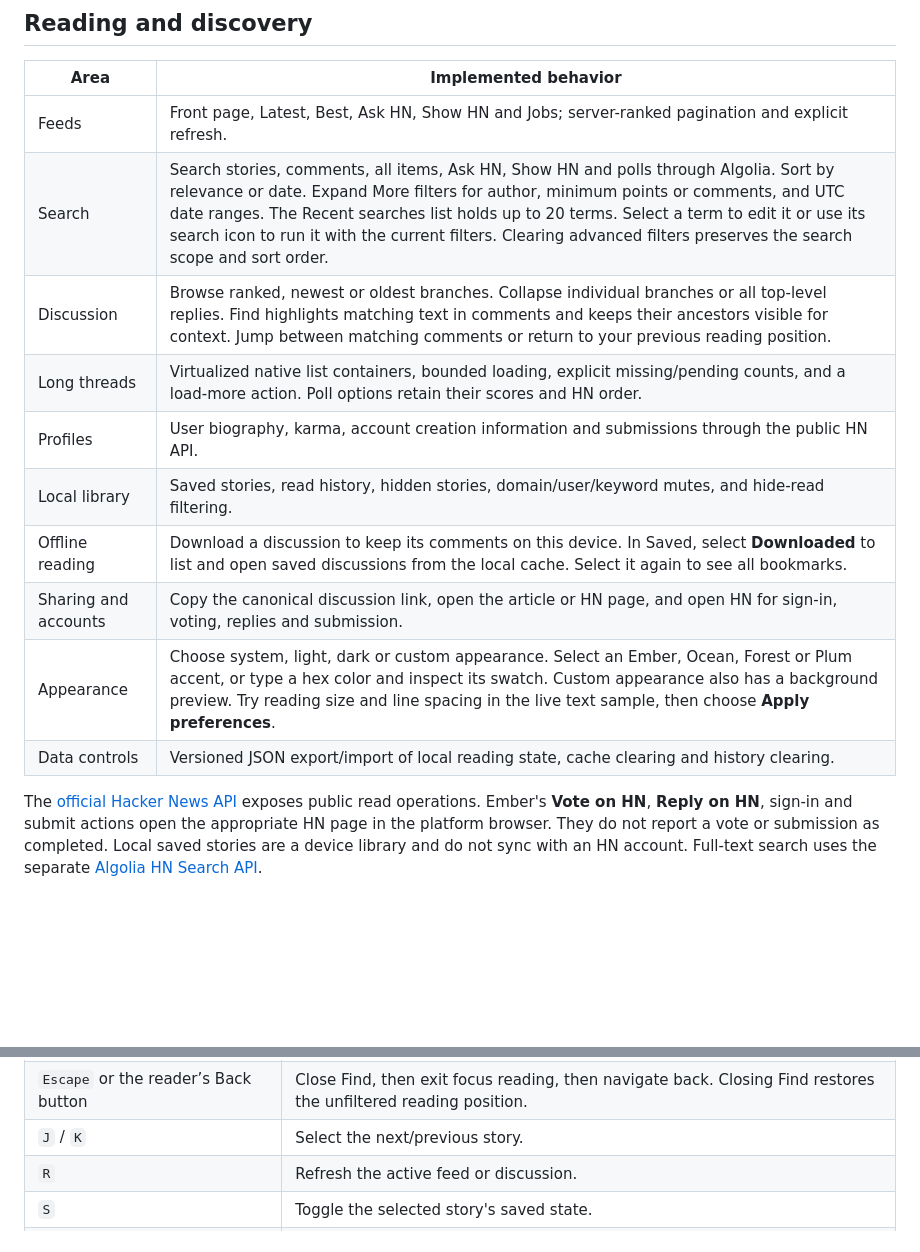
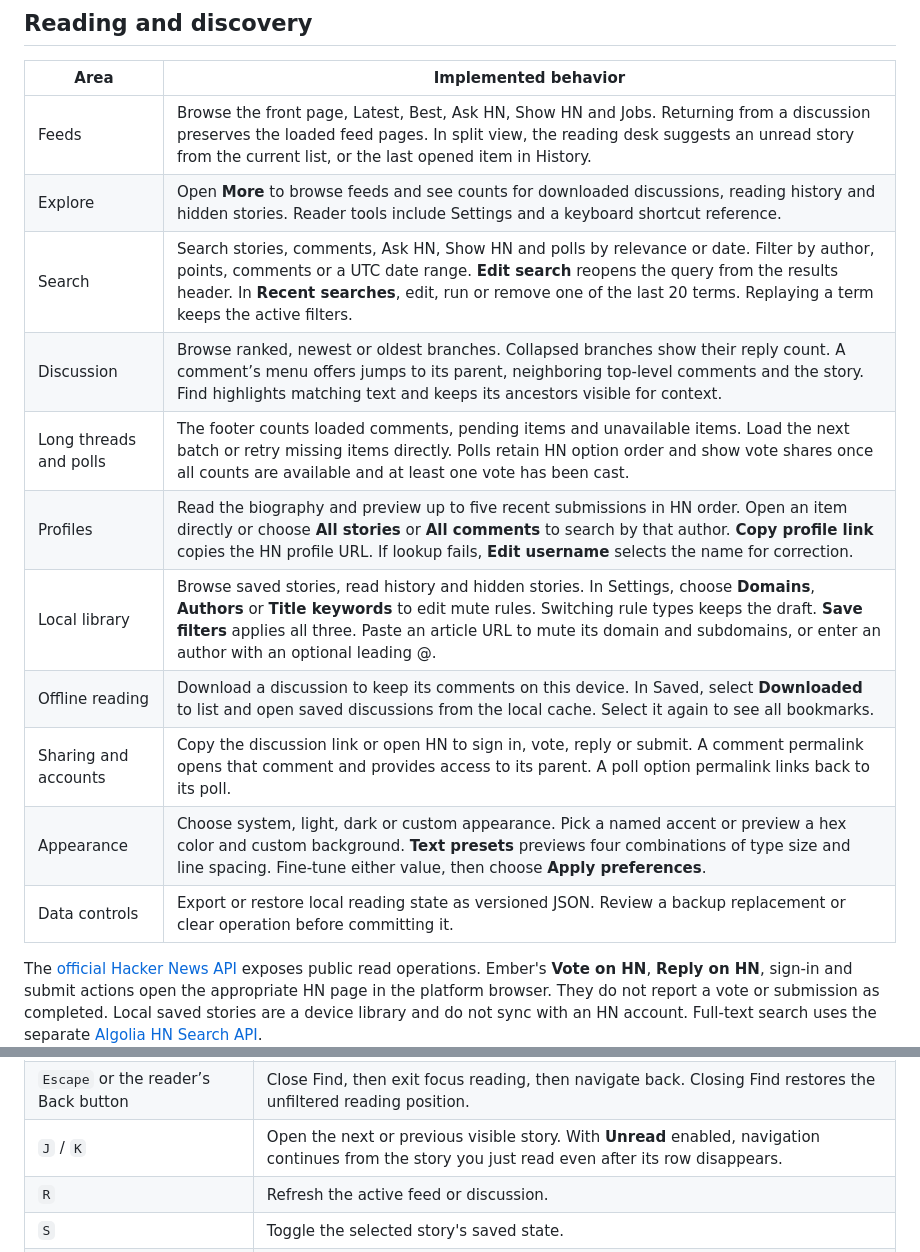
Before and after one commit to FerroUI/Ember, a Markdown page: docs/ember.md, 2 parts joined by grey strips. Drawn GitHub-style; blank space fills up the shorter version.

Commit message:
Update the reader guide for navigation, discovery and reading controls

```diff
--- a/docs/ember.md
+++ b/docs/ember.md
@@ -30,16 +30,17 @@ The focus view keeps the discussion in a centered column as the window grows. Th
 
 | Area | Implemented behavior |
 | --- | --- |
-| Feeds | Front page, Latest, Best, Ask HN, Show HN and Jobs; server-ranked pagination and explicit refresh. |
-| Search | Search stories, comments, all items, Ask HN, Show HN and polls through Algolia. Sort by relevance or date. Expand More filters for author, minimum points or comments, and UTC date ranges. The Recent searches list holds up to 20 terms. Select a term to edit it or use its search icon to run it with the current filters. Clearing advanced filters preserves the search scope and sort order. |
-| Discussion | Browse ranked, newest or oldest branches. Collapse individual branches or all top-level replies. Find highlights matching text in comments and keeps their ancestors visible for context. Jump between matching comments or return to your previous reading position. |
-| Long threads | Virtualized native list containers, bounded loading, explicit missing/pending counts, and a load-more action. Poll options retain their scores and HN order. |
-| Profiles | User biography, karma, account creation information and submissions through the public HN API. |
-| Local library | Saved stories, read history, hidden stories, domain/user/keyword mutes, and hide-read filtering. |
+| Feeds | Browse the front page, Latest, Best, Ask HN, Show HN and Jobs. Returning from a discussion preserves the loaded feed pages. In split view, the reading desk suggests an unread story from the current list, or the last opened item in History. |
+| Explore | Open **More** to browse feeds and see counts for downloaded discussions, reading history and hidden stories. Reader tools include Settings and a keyboard shortcut reference. |
+| Search | Search stories, comments, Ask HN, Show HN and polls by relevance or date. Filter by author, points, comments or a UTC date range. **Edit search** reopens the query from the results header. In **Recent searches**, edit, run or remove one of the last 20 terms. Replaying a term keeps the active filters. |
+| Discussion | Browse ranked, newest or oldest branches. Collapsed branches show their reply count. A comment’s menu offers jumps to its parent, neighboring top-level comments and the story. Find highlights matching text and keeps its ancestors visible for context. |
+| Long threads and polls | The footer counts loaded comments, pending items and unavailable items. Load the next batch or retry missing items directly. Polls retain HN option order and show vote shares once all counts are available and at least one vote has been cast. |
+| Profiles | Read the biography and preview up to five recent submissions in HN order. Open an item directly or choose **All stories** or **All comments** to search by that author. **Copy profile link** copies the HN profile URL. If lookup fails, **Edit username** selects the name for correction. |
+| Local library | Browse saved stories, read history and hidden stories. In Settings, choose **Domains**, **Authors** or **Title keywords** to edit mute rules. Switching rule types keeps the draft. **Save filters** applies all three. Paste an article URL to mute its domain and subdomains, or enter an author with an optional leading @. |
 | Offline reading | Download a discussion to keep its comments on this device. In Saved, select **Downloaded** to list and open saved discussions from the local cache. Select it again to see all bookmarks. |
-| Sharing and accounts | Copy the canonical discussion link, open the article or HN page, and open HN for sign-in, voting, replies and submission. |
-| Appearance | Choose system, light, dark or custom appearance. Select an Ember, Ocean, Forest or Plum accent, or type a hex color and inspect its swatch. Custom appearance also has a background preview. Try reading size and line spacing in the live text sample, then choose **Apply preferences**. |
-| Data controls | Versioned JSON export/import of local reading state, cache clearing and history clearing. |
+| Sharing and accounts | Copy the discussion link or open HN to sign in, vote, reply or submit. A comment permalink opens that comment and provides access to its parent. A poll option permalink links back to its poll. |
+| Appearance | Choose system, light, dark or custom appearance. Pick a named accent or preview a hex color and custom background. **Text presets** previews four combinations of type size and line spacing. Fine-tune either value, then choose **Apply preferences**. |
+| Data controls | Export or restore local reading state as versioned JSON. Review a backup replacement or clear operation before committing it. |
 
 The [official Hacker News API](https://github.com/HackerNews/API) exposes public
 read operations. Ember's **Vote on HN**, **Reply on HN**, sign-in and submit actions
@@ -71,7 +72,7 @@ screens. Deep comments cap their visual indentation so text retains usable width
 | `Enter` / `Shift+Enter` in discussion Find | Jump to the next or previous matching comment. The count excludes ancestors shown for context. |
 | `F` in a discussion | Enter or exit focus reading. On a phone, choose **Focus reading** from the story menu. |
 | `Escape` or the reader’s Back button | Close Find, then exit focus reading, then navigate back. Closing Find restores the unfiltered reading position. |
-| `J` / `K` | Select the next/previous story. |
+| `J` / `K` | Open the next or previous visible story. With **Unread** enabled, navigation continues from the story you just read even after its row disappears. |
 | `R` | Refresh the active feed or discussion. |
 | `S` | Toggle the selected story's saved state. |
 | `O` | Open the selected story's article, or its HN page when no article is available. |
```
